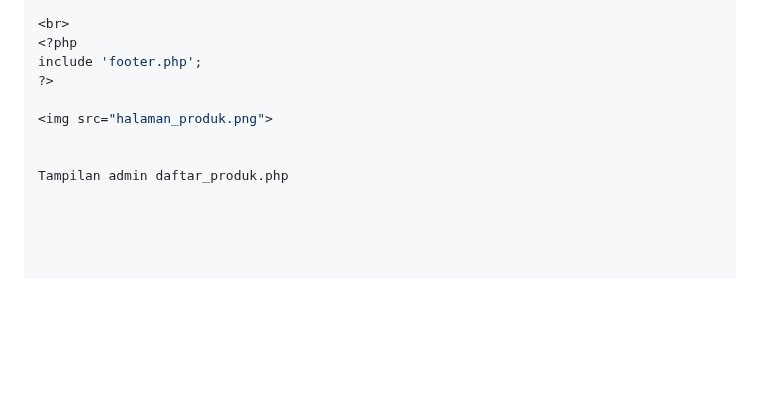
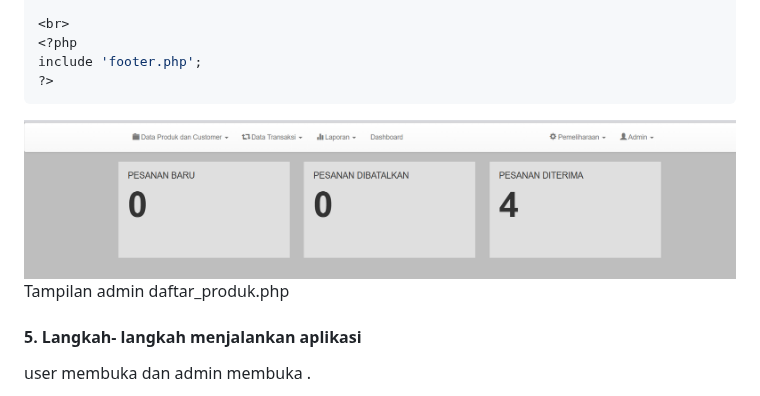
Before and after one commit to AhmadSidiq157/ProyekPengenmbanganAplikasiWeb, a Markdown page: LAPORAN PPAW/LAPORAN PPAW.md, the part around the change. Rendered like a GitHub page; blank space fills up the shorter version.

````diff
--- a/LAPORAN PPAW/LAPORAN PPAW.md
+++ b/LAPORAN PPAW/LAPORAN PPAW.md
@@ -156,11 +156,12 @@ $jml3 = mysqli_num_rows($result3);
 <?php
 include 'footer.php';
 ?>
-
-<img src="halaman_produk.png">
+```
+<img src="Dashboard_admin.png">
 
 
 Tampilan admin daftar_produk.php
+
 
 
 
````
